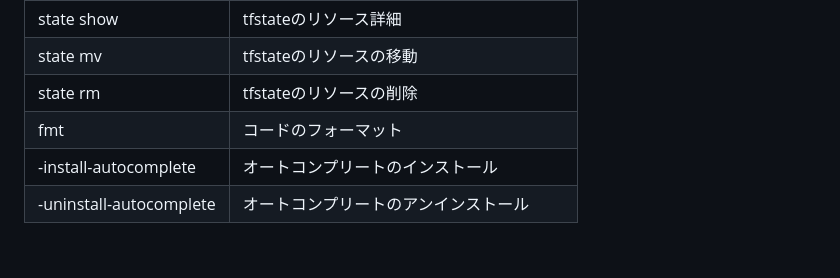
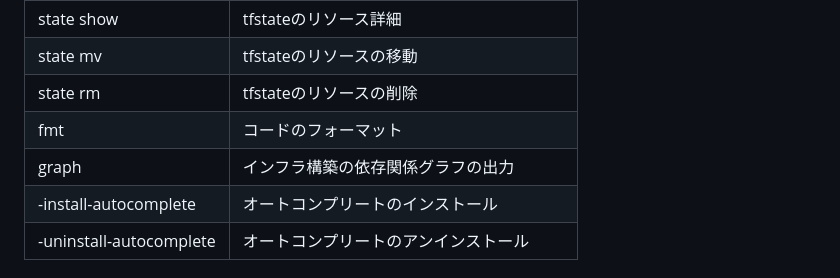
Before and after one commit to kzmshx/learn, a Markdown page: terraform/udemy-iac-with-terraform/README.md, the part around the change. Rendered like a GitHub page; blank space fills up the shorter version.

Commit message:
terraform/udemy-iac-with-terraform ドキュメント更新

```diff
--- a/terraform/udemy-iac-with-terraform/README.md
+++ b/terraform/udemy-iac-with-terraform/README.md
@@ -18,6 +18,7 @@ https://www.udemy.com/course/iac-with-terraform/
 | state mv                | tfstateのリソースの移動                                                      |
 | state rm                | tfstateのリソースの削除                                                      |
 | fmt                     | コードのフォーマット                                                           |
+| graph                   | インフラ構築の依存関係グラフの出力                                                    |
 | -install-autocomplete   | オートコンプリートのインストール                                                     |
 | -uninstall-autocomplete | オートコンプリートのアンインストール                                                   |
 
```
